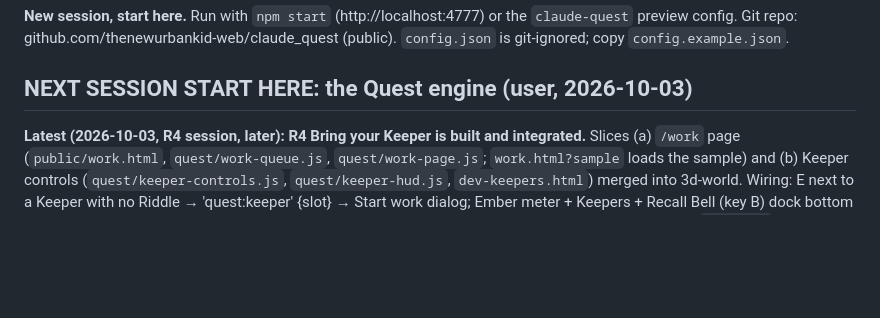
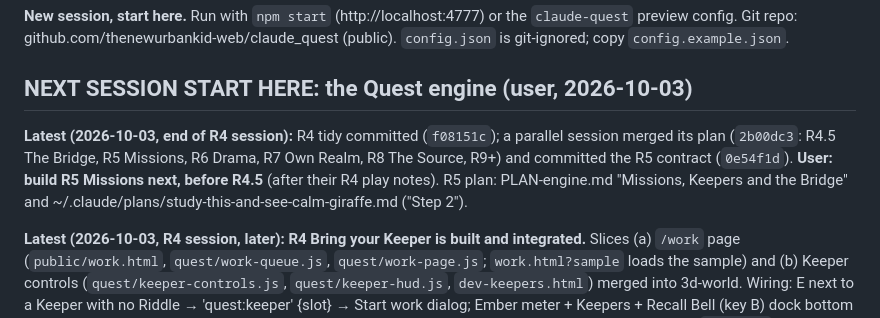
Before and after one commit to thenewurbankid-web/claude_quest, a Markdown page: HANDOFF.md, the part around the change. Rendered like a GitHub page; blank space fills up the shorter version.

Commit message:
PLAN/HANDOFF: R5 Missions before R4.5 The Bridge (user)
Co-Authored-By: Claude Opus 5.5 <noreply@anthropic.com>

```diff
--- a/HANDOFF.md
+++ b/HANDOFF.md
@@ -4,6 +4,11 @@
 Git repo: github.com/thenewurbankid-web/claude_quest (public). `config.json` is git-ignored; copy `config.example.json`.
 
 ## NEXT SESSION START HERE: the Quest engine (user, 2026-10-03)
+**Latest (2026-10-03, end of R4 session):** R4 tidy committed (`f08151c`); a parallel session merged its plan
+(`2b00dc3`: R4.5 The Bridge, R5 Missions, R6 Drama, R7 Own Realm, R8 The Source, R9+) and committed the R5 contract
+(`0e54f1d`). **User: build R5 Missions next, before R4.5** (after their R4 play notes). R5 plan: PLAN-engine.md
+"Missions, Keepers and the Bridge" and ~/.claude/plans/study-this-and-see-calm-giraffe.md ("Step 2").
+
 **Latest (2026-10-03, R4 session, later): R4 Bring your Keeper is built and integrated.** Slices (a) `/work` page
 (`public/work.html`, `quest/work-queue.js`, `quest/work-page.js`; `work.html?sample` loads the sample) and (b) Keeper
 controls (`quest/keeper-controls.js`, `quest/keeper-hud.js`, `dev-keepers.html`) merged into 3d-world. Wiring: E next to
```
Also changed, not shown: PLAN-engine.md (+1 -0 lines).
